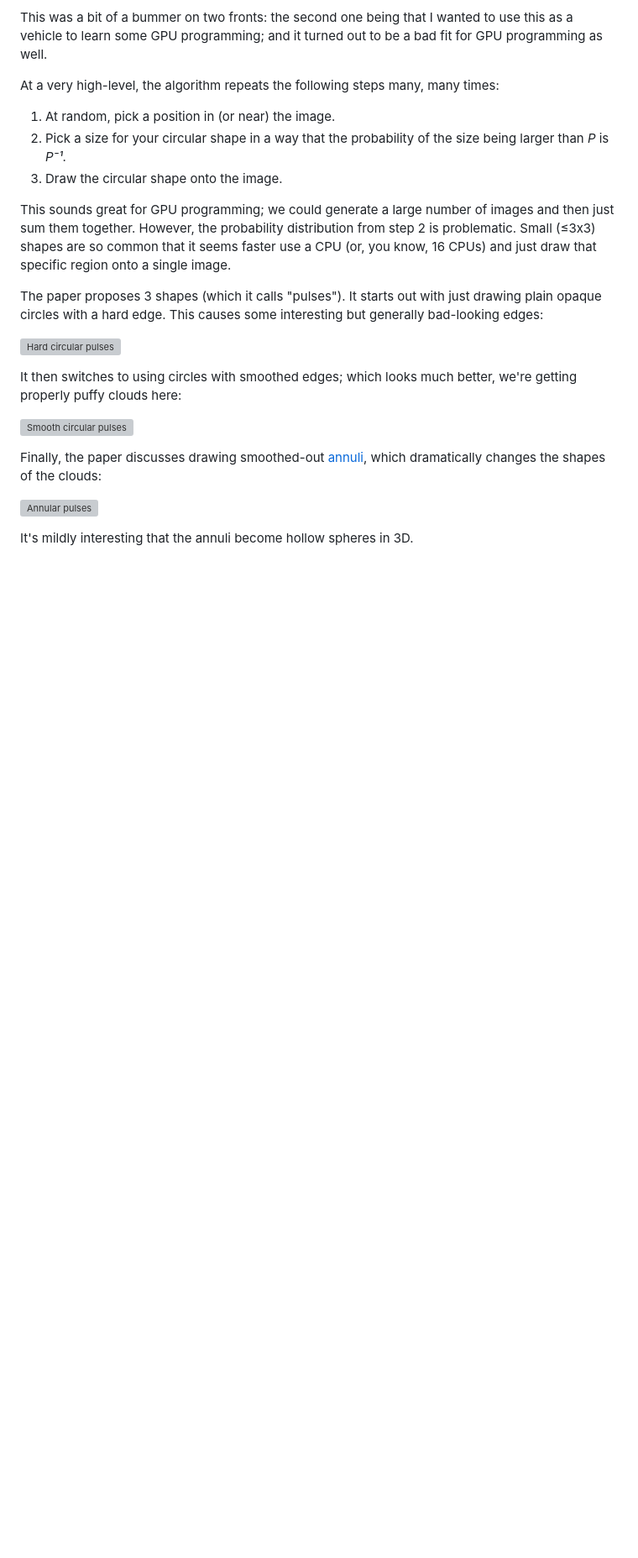
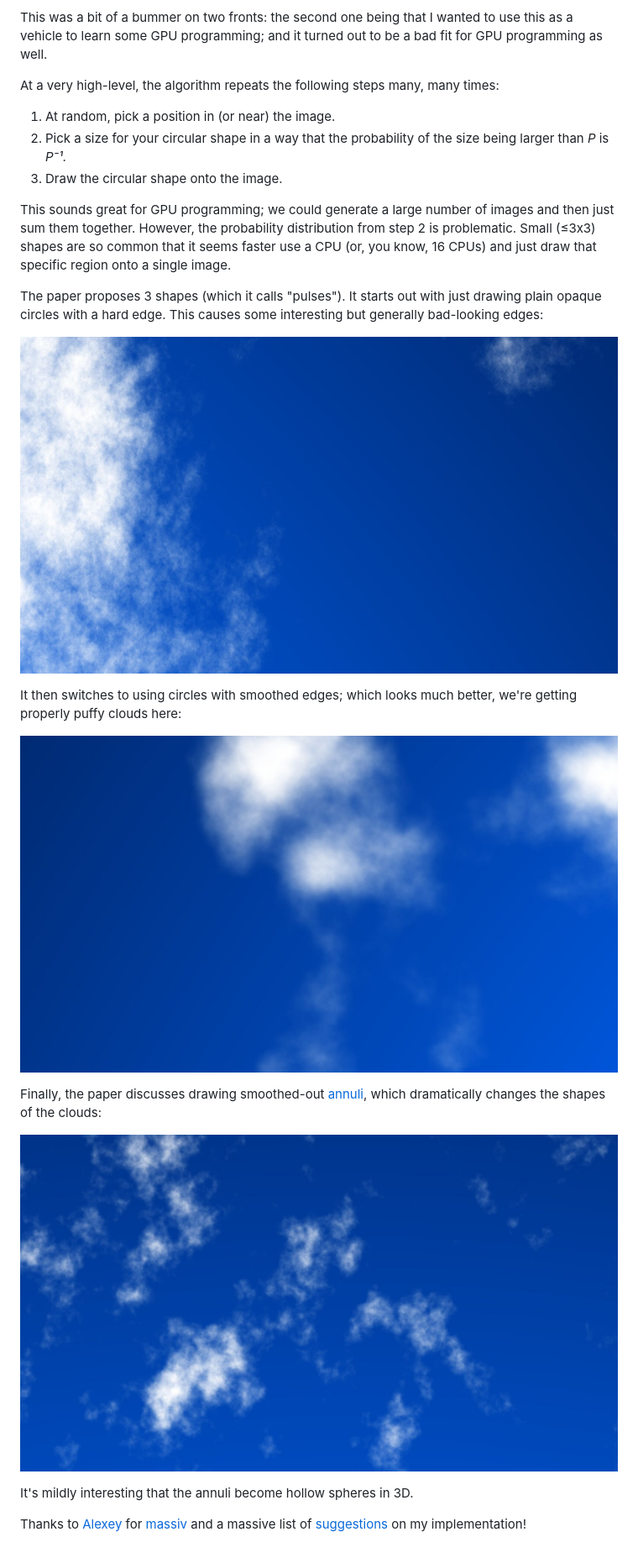
Before and after one commit to jaspervdj/jaspervdj, a Markdown page: posts/2020-01-04-mandelbrot-lovejoy-rain.md, the part around the change printed below. Shown: that part at 84% size. GitHub-like rendering; pictures changed too: images/2020-01-04-annuli.jpg (added), images/2020-01-04-hard.jpg (added), images/2020-01-04-smooth.jpg (added); blank space fills up the shorter version; grey boxes are pictures that could not be loaded.

Commit message:
Bump mandelbrot post date

```diff
--- a/posts/2020-01-02-mandelbrot-lovejoy-rain.md
+++ b/posts/2020-01-04-mandelbrot-lovejoy-rain.md
@@ -91,20 +91,24 @@ The paper proposes 3 shapes (which it calls "pulses").  It starts out with just
 drawing plain opaque circles with a hard edge.  This causes some interesting but
 generally bad-looking edges:
 
-![Hard circular pulses](/images/2020-01-03-hard.jpg)
+![Hard circular pulses](/images/2020-01-04-hard.jpg)
 
 It then switches to using circles with smoothed edges; which looks much better,
 we're getting properly puffy clouds here:
 
-![Smooth circular pulses](/images/2020-01-03-smooth.jpg)
+![Smooth circular pulses](/images/2020-01-04-smooth.jpg)
 
 Finally, the paper discusses drawing smoothed-out [annuli][annulus], which
 dramatically changes the shapes of the clouds:
 
-![Annular pulses](/images/2020-01-03-annuli.jpg)
+![Annular pulses](/images/2020-01-04-annuli.jpg)
 
 It's mildly interesting that the annuli become hollow spheres in 3D.
 
+Thanks to [Alexey] for [massiv] and a massive list of [suggestions] on my
+implementation!
+
+[Alexey]: https://alexey.kuleshevi.ch/
 [ICFP2019]: https://icfp19.sigplan.org/
 [Munihac 2019]: https://munihac.de/2019.html
 [annulus]: https://en.wikipedia.org/wiki/Annulus_(mathematics)
```
Also changed, not shown: other parts of posts/2020-01-04-mandelbrot-lovejoy-rain.md (+3 -2 lines), images/2020-01-04-2d.jpg (added).
